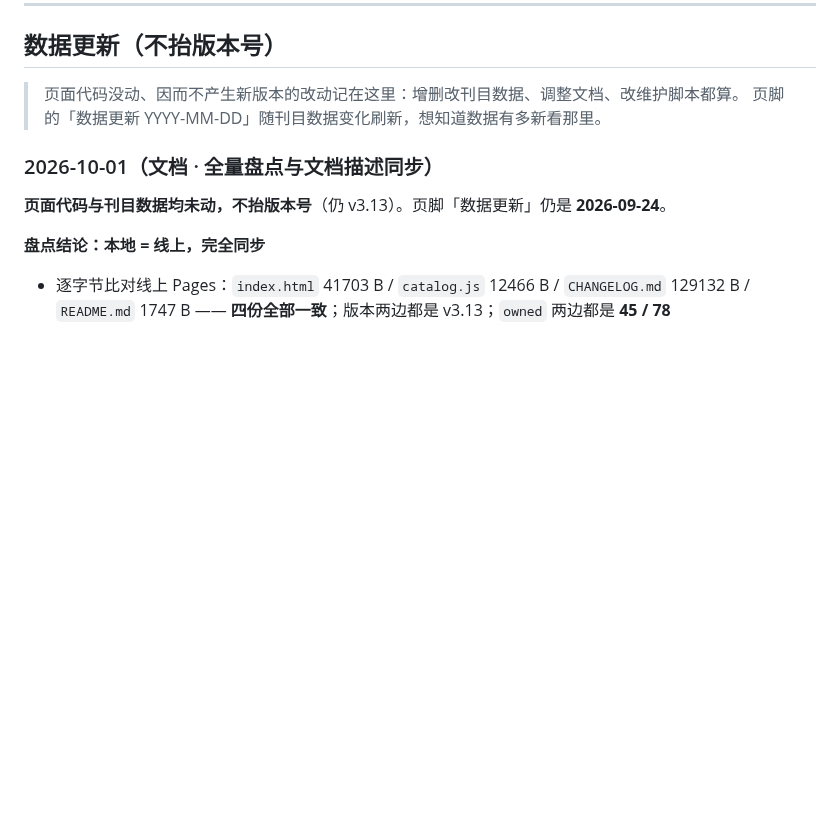
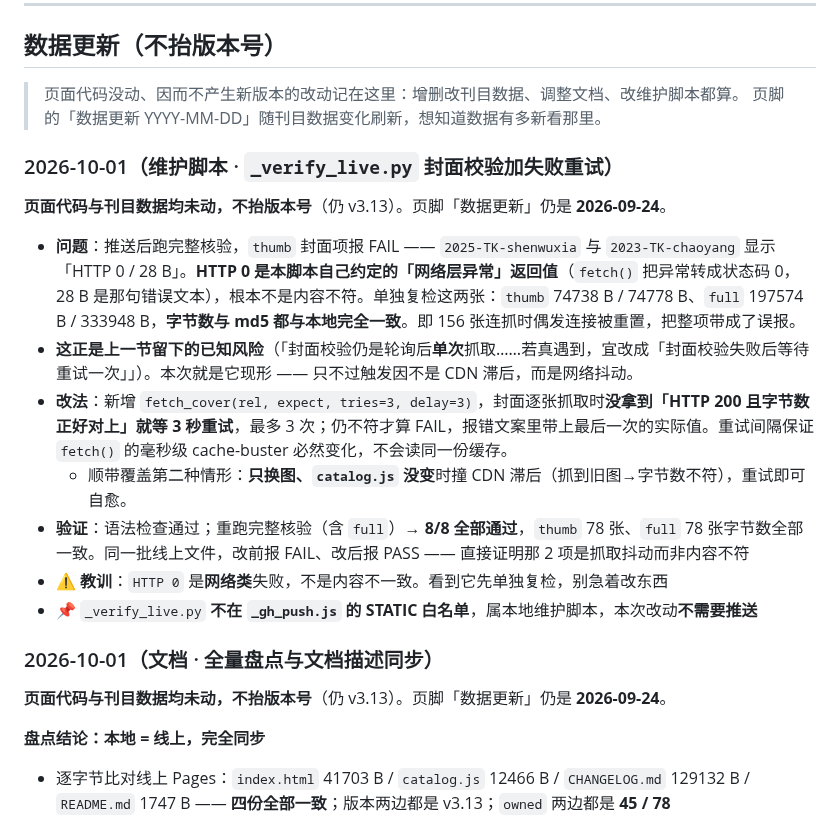
Before and after one commit to Sunyh-gi/cng-catalog, a Markdown page: CHANGELOG.md, the part around the change. GitHub-like rendering; blank space fills up the shorter version.

Commit message:
docs: _verify_live.py 封面校验加失败重试（不抬版本号） [update CHANGELOG.md]

```diff
--- a/CHANGELOG.md
+++ b/CHANGELOG.md
@@ -21,6 +21,18 @@
 
 > 页面代码没动、因而不产生新版本的改动记在这里：增删改刊目数据、调整文档、改维护脚本都算。
 > 页脚的「数据更新 YYYY-MM-DD」随刊目数据变化刷新，想知道数据有多新看那里。
+
+### 2026-10-01（维护脚本 · `_verify_live.py` 封面校验加失败重试）
+
+**页面代码与刊目数据均未动，不抬版本号**（仍 v3.13）。页脚「数据更新」仍是 **2026-09-24**。
+
+- **问题**：推送后跑完整核验，`thumb` 封面项报 FAIL —— `2025-TK-shenwuxia` 与 `2023-TK-chaoyang` 显示「HTTP 0 / 28 B」。**HTTP 0 是本脚本自己约定的「网络层异常」返回值**（`fetch()` 把异常转成状态码 0，28 B 是那句错误文本），根本不是内容不符。单独复检这两张：`thumb` 74738 B / 74778 B、`full` 197574 B / 333948 B，**字节数与 md5 都与本地完全一致**。即 156 张连抓时偶发连接被重置，把整项带成了误报。
+- **这正是上一节留下的已知风险**（「封面校验仍是轮询后**单次**抓取……若真遇到，宜改成「封面校验失败后等待重试一次」」）。本次就是它现形 —— 只不过触发因不是 CDN 滞后，而是网络抖动。
+- **改法**：新增 `fetch_cover(rel, expect, tries=3, delay=3)`，封面逐张抓取时**没拿到「HTTP 200 且字节数正好对上」就等 3 秒重试**，最多 3 次；仍不符才算 FAIL，报错文案里带上最后一次的实际值。重试间隔保证 `fetch()` 的毫秒级 cache-buster 必然变化，不会读同一份缓存。
+  - 顺带覆盖第二种情形：**只换图、`catalog.js` 没变**时撞 CDN 滞后（抓到旧图→字节数不符），重试即可自愈。
+- **验证**：语法检查通过；重跑完整核验（含 `full`）→ **8/8 全部通过**，`thumb` 78 张、`full` 78 张字节数全部一致。同一批线上文件，改前报 FAIL、改后报 PASS —— 直接证明那 2 项是抓取抖动而非内容不符
+- ⚠ **教训**：`HTTP 0` 是**网络类**失败，不是内容不一致。看到它先单独复检，别急着改东西
+- 📌 `_verify_live.py` **不在 `_gh_push.js` 的 STATIC 白名单**，属本地维护脚本，本次改动**不需要推送**
 
 ### 2026-10-01（文档 · 全量盘点与文档描述同步）
 
```
